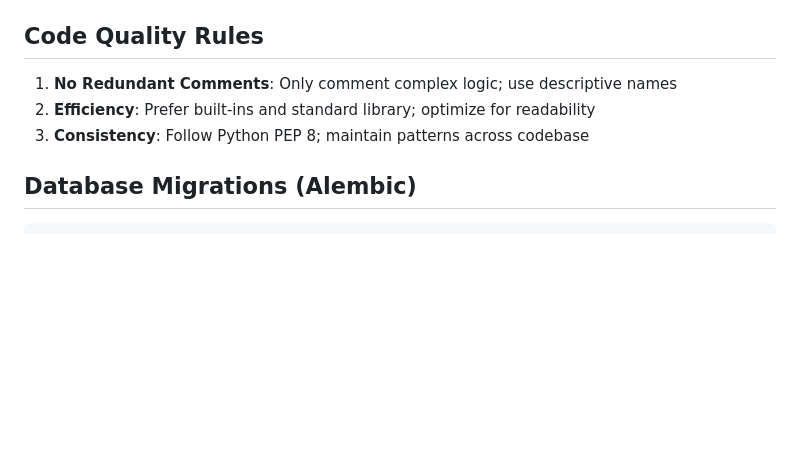
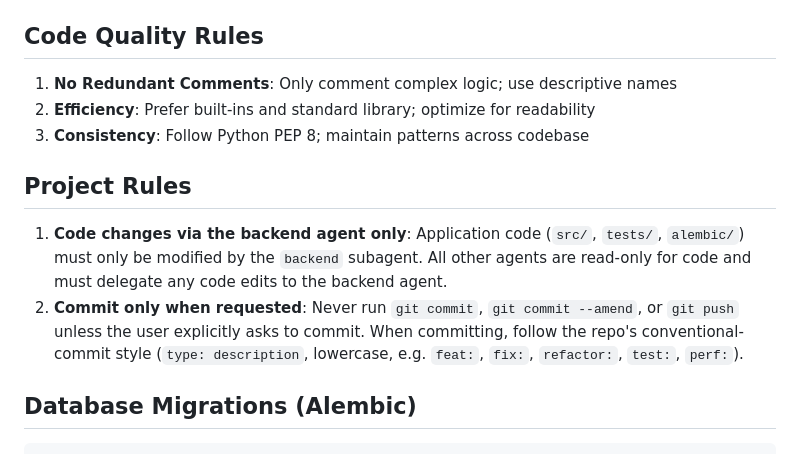
Before and after one commit to fabianramos00/criteria_evaluacion, a Markdown page: .opencode/context.md, the part around the change. GitHub-like rendering; blank space fills up the shorter version.

Commit message:
docs: add project rules for code changes and commits

````diff
--- a/.opencode/context.md
+++ b/.opencode/context.md
@@ -121,6 +121,11 @@ def validate_required_if_condition(cls, v, info):
 2. **Efficiency**: Prefer built-ins and standard library; optimize for readability
 3. **Consistency**: Follow Python PEP 8; maintain patterns across codebase
 
+## Project Rules
+
+1. **Code changes via the backend agent only**: Application code (`src/`, `tests/`, `alembic/`) must only be modified by the `backend` subagent. All other agents are read-only for code and must delegate any code edits to the backend agent.
+2. **Commit only when requested**: Never run `git commit`, `git commit --amend`, or `git push` unless the user explicitly asks to commit. When committing, follow the repo's conventional-commit style (`type: description`, lowercase, e.g. `feat:`, `fix:`, `refactor:`, `test:`, `perf:`).
+
 ## Database Migrations (Alembic)
 
 ```bash
````
